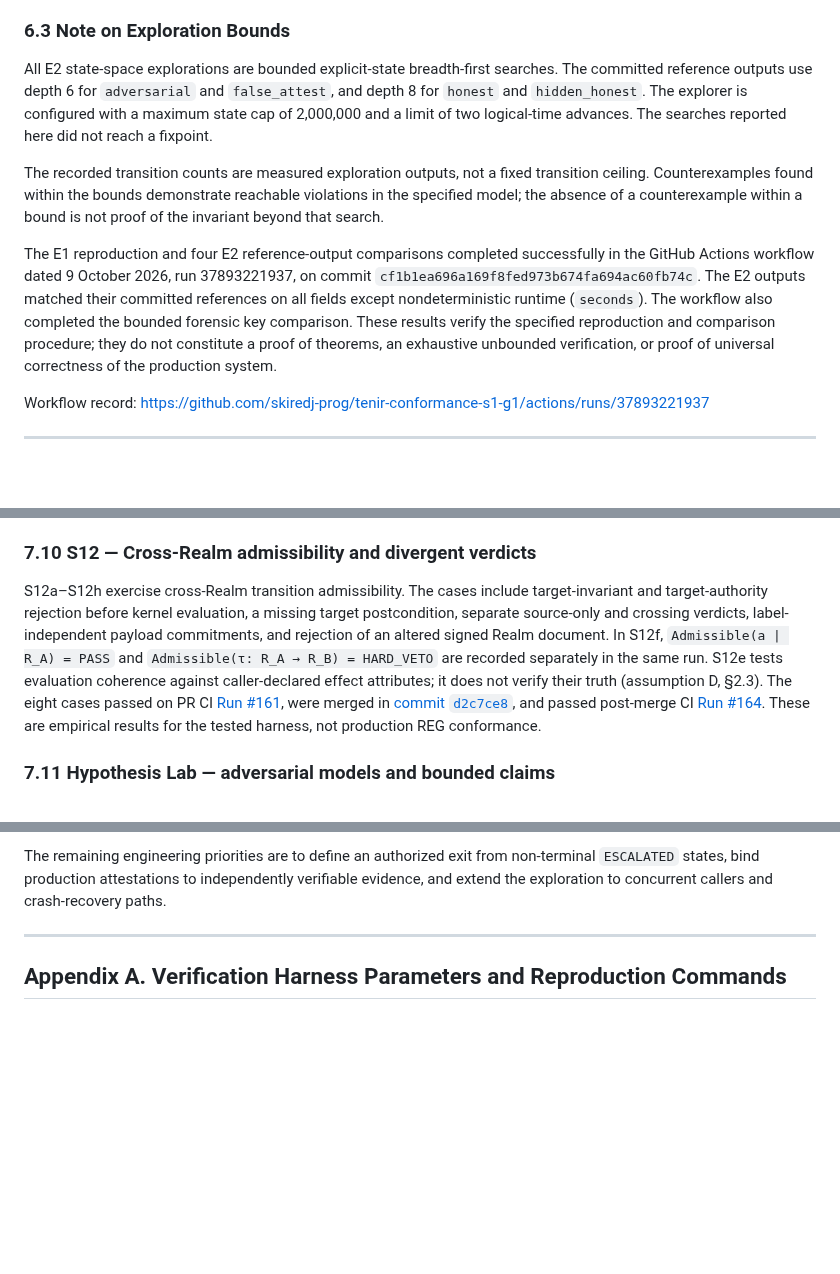
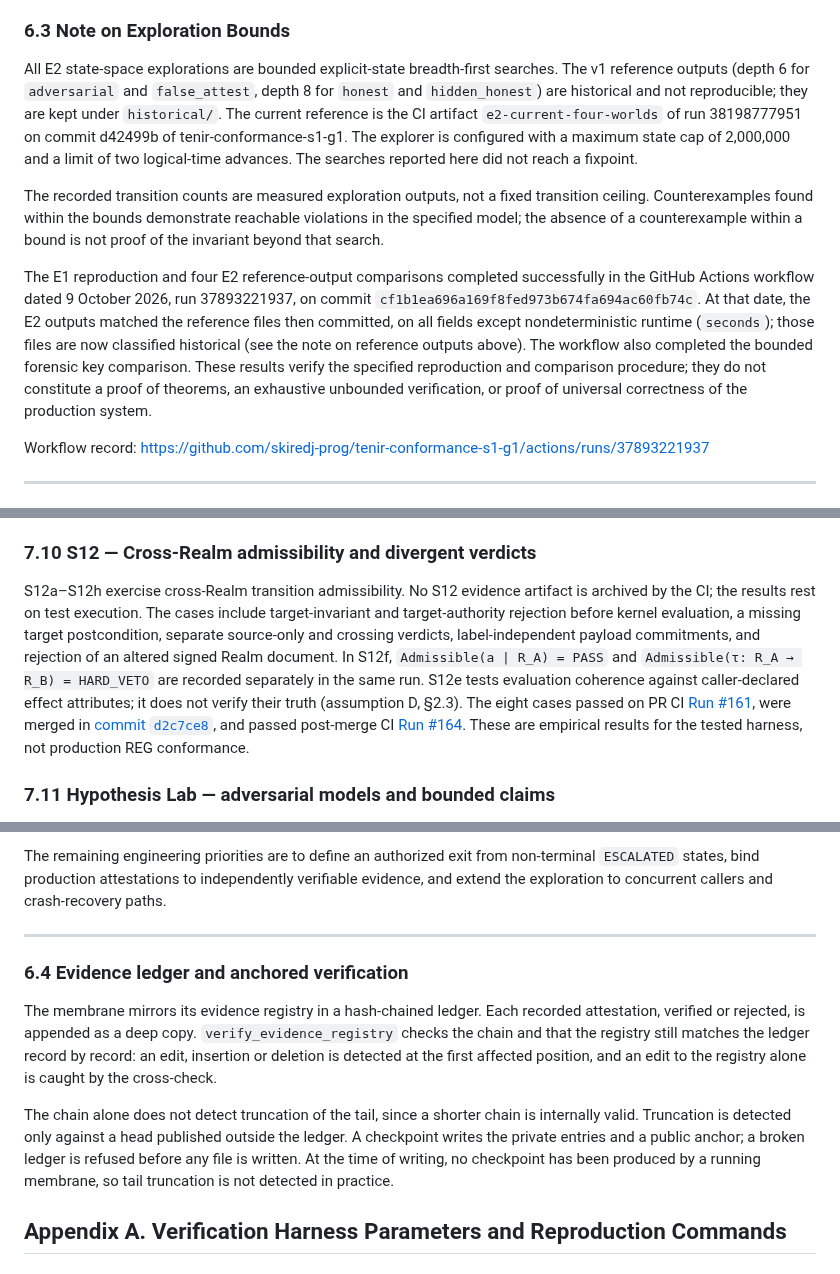
Before and after one commit to skiredj-prog/reg-conformance, a Markdown page: manuscript/v7.0.md, 3 parts joined by grey strips. Drawn GitHub-style; blank space fills up the shorter version.

Commit message:
docs(manuscript): apply corrections C1, C2, C3, C9 and C10
C1: v1 E2 outputs are historical; the current reference is run 38198777951 on d42499b.
C2: the 'matched their committed references' claim is dated and attached to the historical
files. C3: Table 1 is marked historical and superseded. C9: section 6.4 on the hash-chained
ledger and its truncation limit. C10: no S12 evidence artifact is archived by the CI.
C4-C8 were verified and need no change. C8 (appendix reproduction) is not rerun.

```diff
--- a/manuscript/v7.0.md
+++ b/manuscript/v7.0.md
@@ -443,11 +445,11 @@ The forensic audit uses common expected-rejection classification to isolate the
 
 ### 6.3 Note on Exploration Bounds
 
-All E2 state-space explorations are bounded explicit-state breadth-first searches. The committed reference outputs use depth 6 for `adversarial` and `false_attest`, and depth 8 for `honest` and `hidden_honest`. The explorer is configured with a maximum state cap of 2,000,000 and a limit of two logical-time advances. The searches reported here did not reach a fixpoint.
+All E2 state-space explorations are bounded explicit-state breadth-first searches. The v1 reference outputs (depth 6 for `adversarial` and `false_attest`, depth 8 for `honest` and `hidden_honest`) are historical and not reproducible; they are kept under `historical/`. The current reference is the CI artifact `e2-current-four-worlds` of run 38198777951 on commit d42499b of tenir-conformance-s1-g1. The explorer is configured with a maximum state cap of 2,000,000 and a limit of two logical-time advances. The searches reported here did not reach a fixpoint.
 
 The recorded transition counts are measured exploration outputs, not a fixed transition ceiling. Counterexamples found within the bounds demonstrate reachable violations in the specified model; the absence of a counterexample within a bound is not proof of the invariant beyond that search.
 
-The E1 reproduction and four E2 reference-output comparisons completed successfully in the GitHub Actions workflow dated 9 October 2026, run 37893221937, on commit `cf1b1ea696a169f8fed973b674fa694ac60fb74c`. The E2 outputs matched their committed references on all fields except nondeterministic runtime (`seconds`). The workflow also completed the bounded forensic key comparison. These results verify the specified reproduction and comparison procedure; they do not constitute a proof of theorems, an exhaustive unbounded verification, or proof of universal correctness of the production system.
+The E1 reproduction and four E2 reference-output comparisons completed successfully in the GitHub Actions workflow dated 9 October 2026, run 37893221937, on commit `cf1b1ea696a169f8fed973b674fa694ac60fb74c`. At that date, the E2 outputs matched the reference files then committed, on all fields except nondeterministic runtime (`seconds`); those files are now classified historical (see the note on reference outputs above). The workflow also completed the bounded forensic key comparison. These results verify the specified reproduction and comparison procedure; they do not constitute a proof of theorems, an exhaustive unbounded verification, or proof of universal correctness of the production system.
 
 Workflow record: https://github.com/skiredj-prog/tenir-conformance-s1-g1/actions/runs/37893221937
 
@@ -503,7 +505,7 @@ S11 makes the `Transition` an explicit governed object and binds its canonical i
 
 ### 7.10 S12 — Cross-Realm admissibility and divergent verdicts
 
-S12a–S12h exercise cross-Realm transition admissibility. The cases include target-invariant and target-authority rejection before kernel evaluation, a missing target postcondition, separate source-only and crossing verdicts, label-independent payload commitments, and rejection of an altered signed Realm document. In S12f, `Admissible(a | R_A) = PASS` and `Admissible(τ: R_A → R_B) = HARD_VETO` are recorded separately in the same run. S12e tests evaluation coherence against caller-declared effect attributes; it does not verify their truth (assumption D, §2.3). The eight cases passed on PR CI [Run #161](https://github.com/skiredj-prog/tenir-conformance-s1-g1/actions/runs/37962996777), were merged in [commit `d2c7ce8`](https://github.com/skiredj-prog/tenir-conformance-s1-g1/commit/d2c7ce80199b437b4a616f7637ac8694638ca287), and passed post-merge CI [Run #164](https://github.com/skiredj-prog/tenir-conformance-s1-g1/actions/runs/37965503304). These are empirical results for the tested harness, not production REG conformance.
+S12a–S12h exercise cross-Realm transition admissibility. No S12 evidence artifact is archived by the CI; the results rest on test execution. The cases include target-invariant and target-authority rejection before kernel evaluation, a missing target postcondition, separate source-only and crossing verdicts, label-independent payload commitments, and rejection of an altered signed Realm document. In S12f, `Admissible(a | R_A) = PASS` and `Admissible(τ: R_A → R_B) = HARD_VETO` are recorded separately in the same run. S12e tests evaluation coherence against caller-declared effect attributes; it does not verify their truth (assumption D, §2.3). The eight cases passed on PR CI [Run #161](https://github.com/skiredj-prog/tenir-conformance-s1-g1/actions/runs/37962996777), were merged in [commit `d2c7ce8`](https://github.com/skiredj-prog/tenir-conformance-s1-g1/commit/d2c7ce80199b437b4a616f7637ac8694638ca287), and passed post-merge CI [Run #164](https://github.com/skiredj-prog/tenir-conformance-s1-g1/actions/runs/37965503304). These are empirical results for the tested harness, not production REG conformance.
 
 
 ### 7.11 Hypothesis Lab — adversarial models and bounded claims
@@ -647,6 +649,12 @@ The remaining engineering priorities are to define an authorized exit from non-t
 
 ---
 
+### 6.4 Evidence ledger and anchored verification
+
+The membrane mirrors its evidence registry in a hash-chained ledger. Each recorded attestation, verified or rejected, is appended as a deep copy. `verify_evidence_registry` checks the chain and that the registry still matches the ledger record by record: an edit, insertion or deletion is detected at the first affected position, and an edit to the registry alone is caught by the cross-check.
+
+The chain alone does not detect truncation of the tail, since a shorter chain is internally valid. Truncation is detected only against a head published outside the ledger. A checkpoint writes the private entries and a public anchor; a broken ledger is refused before any file is written. At the time of writing, no checkpoint has been produced by a running membrane, so tail truncation is not detected in practice.
+
 ## Appendix A. Verification Harness Parameters and Reproduction Commands
 
 ### A.1. Environment and pinned membrane source
```
Also changed, not shown: other parts of manuscript/v7.0.md (+2 -0 lines).
